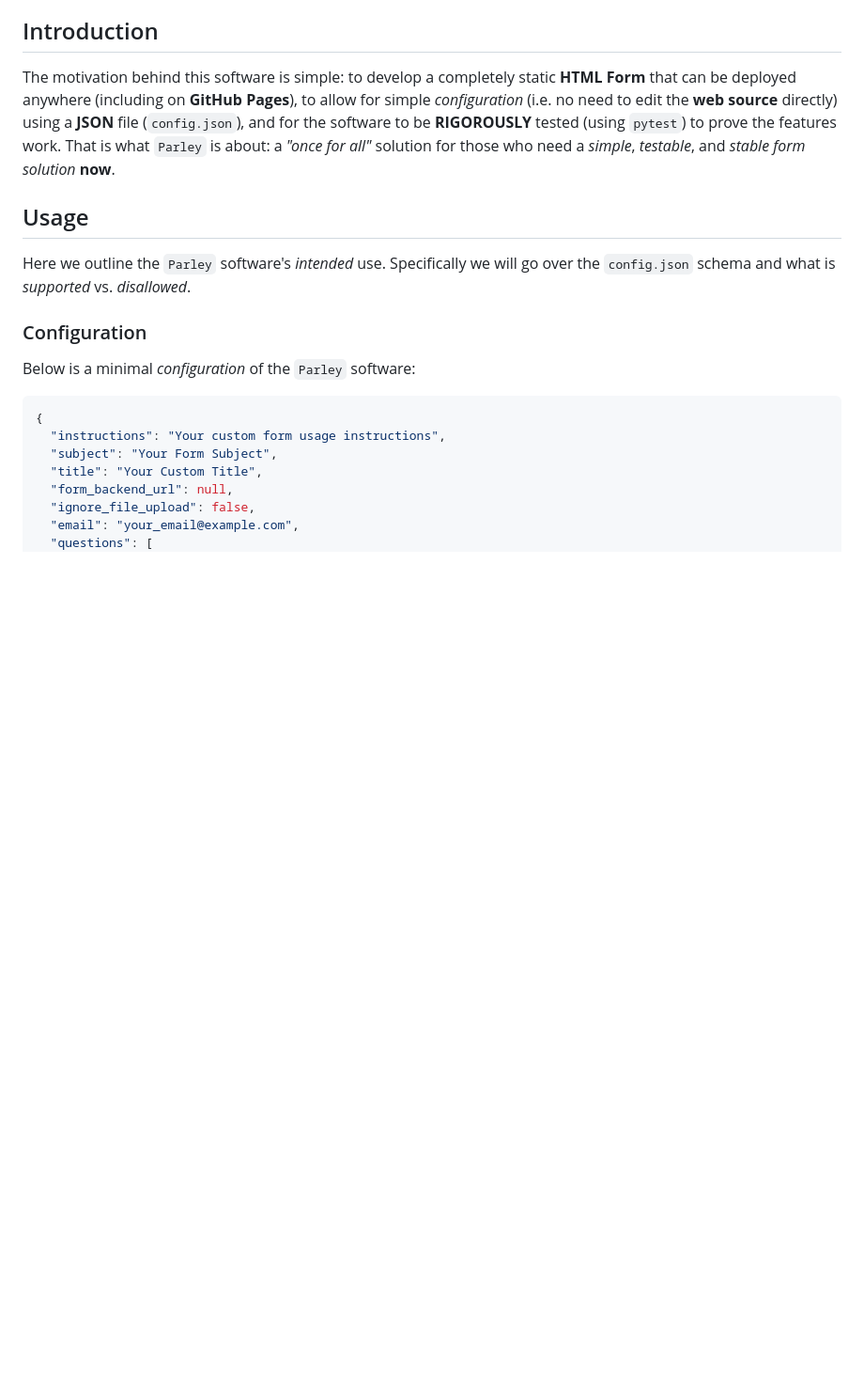
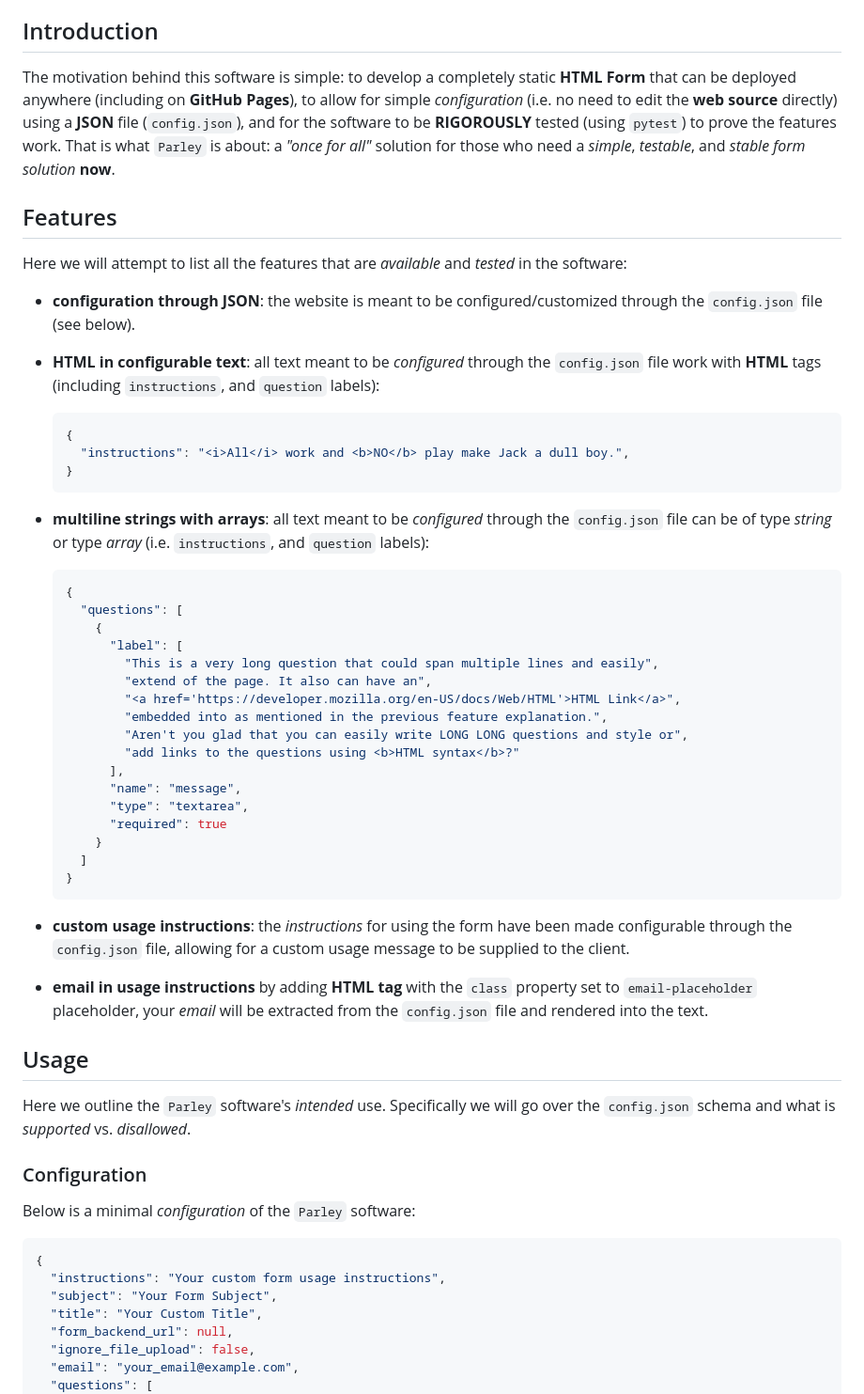
Before and after one commit to conquistarealty/contacto, a Markdown page: README.md, the part around the change. Shown at 94% size. GitHub-like rendering; blank space fills up the shorter version.

Commit message:
Adding initial feature section (#12)

````diff
--- a/README.md
+++ b/README.md
@@ -21,6 +21,53 @@ a **JSON** file (`config.json`), and for the software to be **RIGOROUSLY** teste
 (using `pytest`) to prove the features work. That is what `Parley` is about: a
 _"once for all"_ solution for those who need a *simple*, *testable*, and *stable*
 *form solution* **now**.
+
+## Features
+Here we will attempt to list all the features that are *available* and *tested* in the
+software:
+
++ **configuration through JSON**: the website is meant to be configured/customized
+  through the `config.json` file (see below).
+
++ **HTML in configurable text**: all text meant to be *configured* through the
+  `config.json` file work with **HTML** tags (including `instructions`, and
+  `question` labels):
+  ```JSON
+  {
+    "instructions": "<i>All</i> work and <b>NO</b> play make Jack a dull boy.",
+  }
+  ```
+
++ **multiline strings with arrays**: all text meant to be *configured* through the
+  `config.json` file can be of type *string* or type *array* (i.e. `instructions`, and
+  `question` labels):
+  ```JSON
+  {
+    "questions": [
+      {
+        "label": [
+          "This is a very long question that could span multiple lines and easily",
+          "extend of the page. It also can have an",
+          "<a href='https://developer.mozilla.org/en-US/docs/Web/HTML'>HTML Link</a>",
+          "embedded into as mentioned in the previous feature explanation.",
+          "Aren't you glad that you can easily write LONG LONG questions and style or",
+          "add links to the questions using <b>HTML syntax</b>?"
+        ],
+        "name": "message",
+        "type": "textarea",
+        "required": true
+      }
+    ]
+  }
+  ```
+
++ **custom usage instructions**: the *instructions* for using the form have been made
+  configurable through the `config.json` file, allowing for a custom usage message to
+  be supplied to the client.
+
++ **email in usage instructions** by adding **HTML tag** with the `class` property set
+  to `email-placeholder` placeholder, your *email* will be extracted from the
+  `config.json` file and rendered into the text.
 
 ## Usage
 Here we outline the `Parley` software's *intended* use. Specifically we will go over
````
